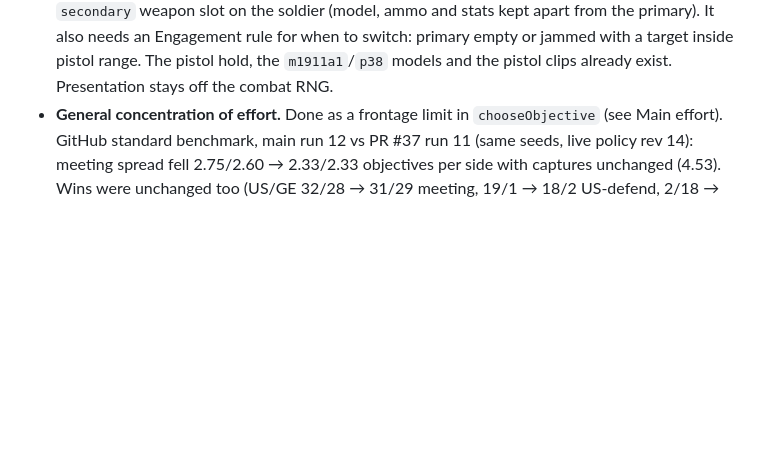
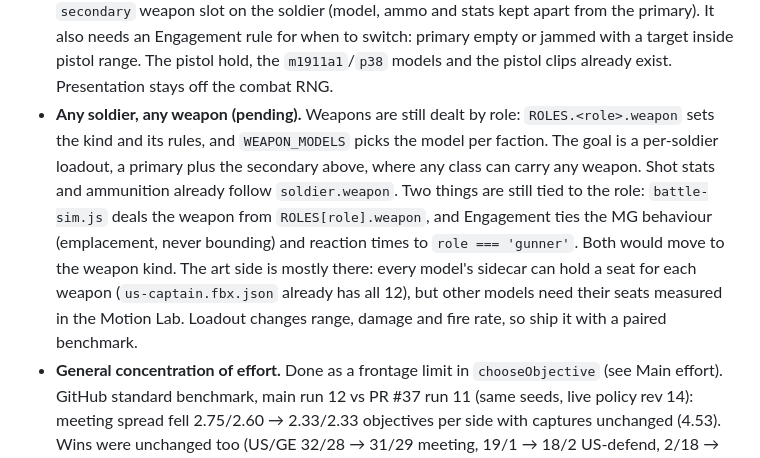
Before and after one commit to Teethree89/grasstex, a Markdown page: AGENTS.md, the part around the change. GitHub-like rendering; blank space fills up the shorter version.

Commit message:
AGENTS.md: roadmap item for any soldier carrying any weapon
Adds the general loadout goal next to the sergeant SMG and secondary-weapon items: weapons
are still dealt by role (battle-sim.js from ROLES[role].weapon) and Engagement ties MG
behaviour and reaction times to the gunner role, while shot stats and ammunition already
follow soldier.weapon. Notes that the sidecars can hold a seat per weapon but most models
still need theirs measured.

Co-Authored-By: Claude Opus 5.5 <noreply@anthropic.com>
Claude-Session: https://claude.ai/code/session_018JtzLZJX8WJNwpfZTNPDEY

```diff
--- a/AGENTS.md
+++ b/AGENTS.md
@@ -300,6 +300,16 @@ for controlled pairs, and serve both arms the same way: `battle_sim_local.php` i
   needs an Engagement rule for when to switch: primary empty or jammed with a target inside pistol
   range. The pistol hold, the `m1911a1`/`p38` models and the pistol clips already exist. Presentation
   stays off the combat RNG.
+- **Any soldier, any weapon (pending).** Weapons are still dealt by role: `ROLES.<role>.weapon`
+  sets the kind and its rules, and `WEAPON_MODELS` picks the model per faction. The goal is a
+  per-soldier loadout, a primary plus the secondary above, where any class can carry any weapon.
+  Shot stats and ammunition already follow `soldier.weapon`. Two things are still tied to the role:
+  `battle-sim.js` deals the weapon from `ROLES[role].weapon`, and Engagement ties the MG behaviour
+  (emplacement, never bounding) and reaction times to `role === 'gunner'`. Both would move to the
+  weapon kind.
+  The art side is mostly there: every model's sidecar can hold a seat for each weapon
+  (`us-captain.fbx.json` already has all 12), but other models need their seats measured in the
+  Motion Lab. Loadout changes range, damage and fire rate, so ship it with a paired benchmark.
 - **General concentration of effort.** Done as a frontage limit in `chooseObjective` (see Main effort).
   GitHub standard benchmark, main run 12 vs PR #37 run 11 (same seeds, live policy rev 14): meeting
   spread fell 2.75/2.60 → 2.33/2.33 objectives per side with captures unchanged (4.53). Wins were
```
